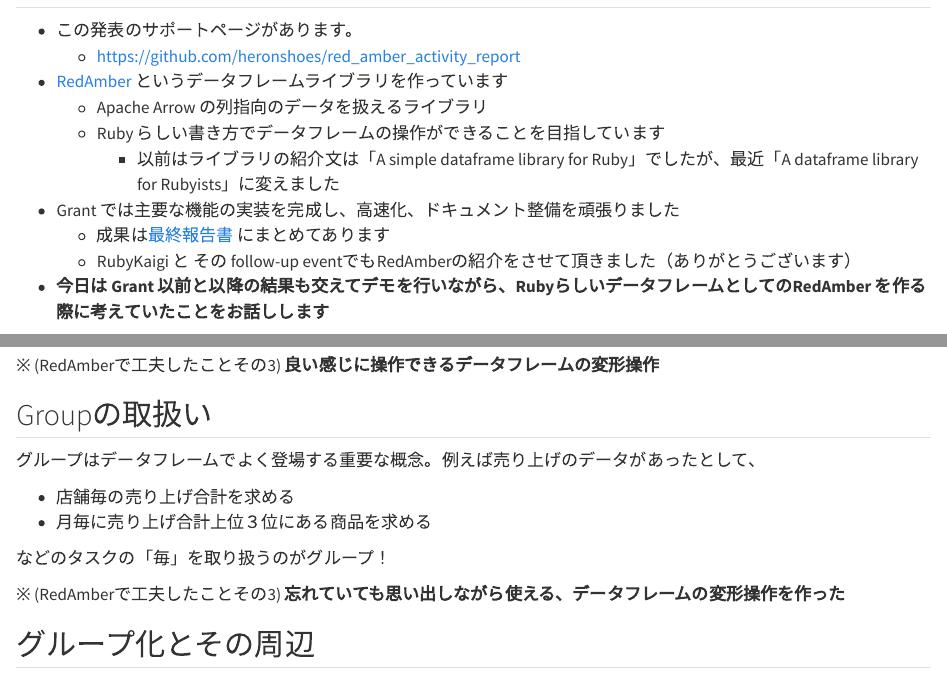
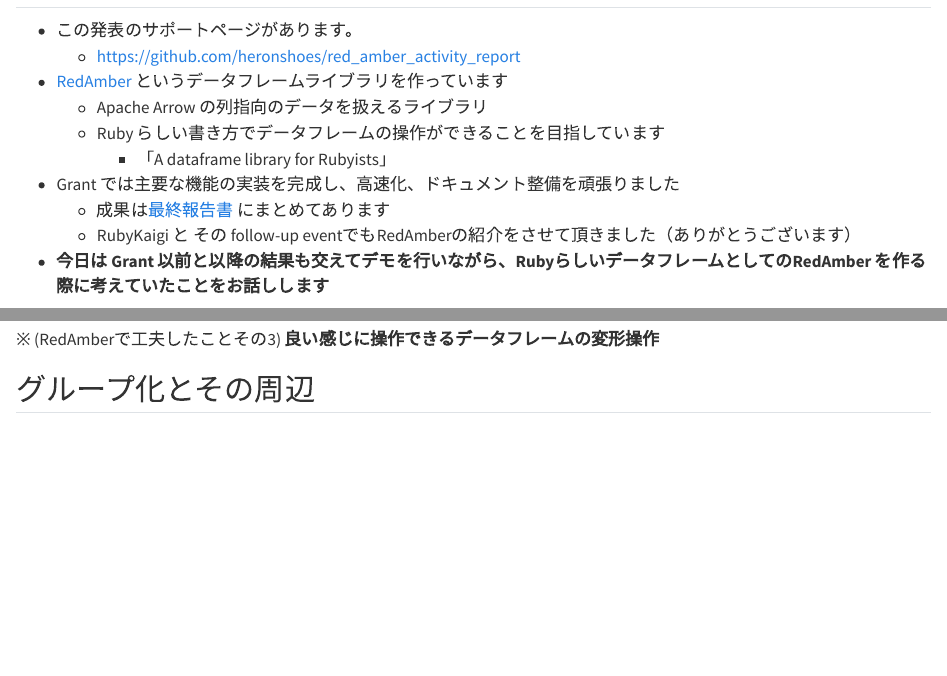
Before and after one commit to heronshoes/red_amber_activity_report, a Quarto document (doc/qmd/RubyAssociationActivityReport.qmd): the page in a window 1100 px wide, from 280 px down, and a second part further down, joined at a grey line. Rendered offline with R 4.5, knitr and Pandoc in place of Quarto, with nearby package versions; long lines of code are wrapped.

Commit message:
Update Notebook (final version for presentataion)

```diff
--- a/doc/qmd/RubyAssociationActivityReport.qmd
+++ b/doc/qmd/RubyAssociationActivityReport.qmd
@@ -17,7 +17,7 @@
 - [RedAmber](https://github.com/red-data-tools/red_amber) というデータフレームライブラリを作っています
   - Apache Arrow の列指向のデータを扱えるライブラリ
   - Ruby らしい書き方でデータフレームの操作ができることを目指しています
-    - 以前はライブラリの紹介文は「A simple dataframe library for Ruby」でしたが、最近「A dataframe library for Rubyists」に変えました
+    - 「A dataframe library for Rubyists」
 
 - Grant では主要な機能の実装を完成し、高速化、ドキュメント整備を頑張りました
   - 成果は[最終報告書](https://gist.github.com/heronshoes/d301bfd58adfbf51e28584bf2e68c190) にまとめてあります
@@ -388,17 +390,6 @@
 | wide dataframe を転置する             | transpose | transpose, t 	      | transpose, T | permutedims   |
 
 ※ (RedAmberで工夫したことその3) **良い感じに操作できるデータフレームの変形操作**
-
-## Groupの取扱い
-
-グループはデータフレームでよく登場する重要な概念。例えば売り上げのデータがあったとして、
-
-- 店舗毎の売り上げ合計を求める
-- 月毎に売り上げ合計上位３位にある商品を求める
-
-などのタスクの「毎」を取り扱うのがグループ！
-
-※ (RedAmberで工夫したことその3) **忘れていても思い出しながら使える、データフレームの変形操作を作った**
 
 ## グループ化とその周辺
 
```
Also changed, not shown: doc/qmd/RubyAssociationActivityReport.qmd (4 more changed lines).
